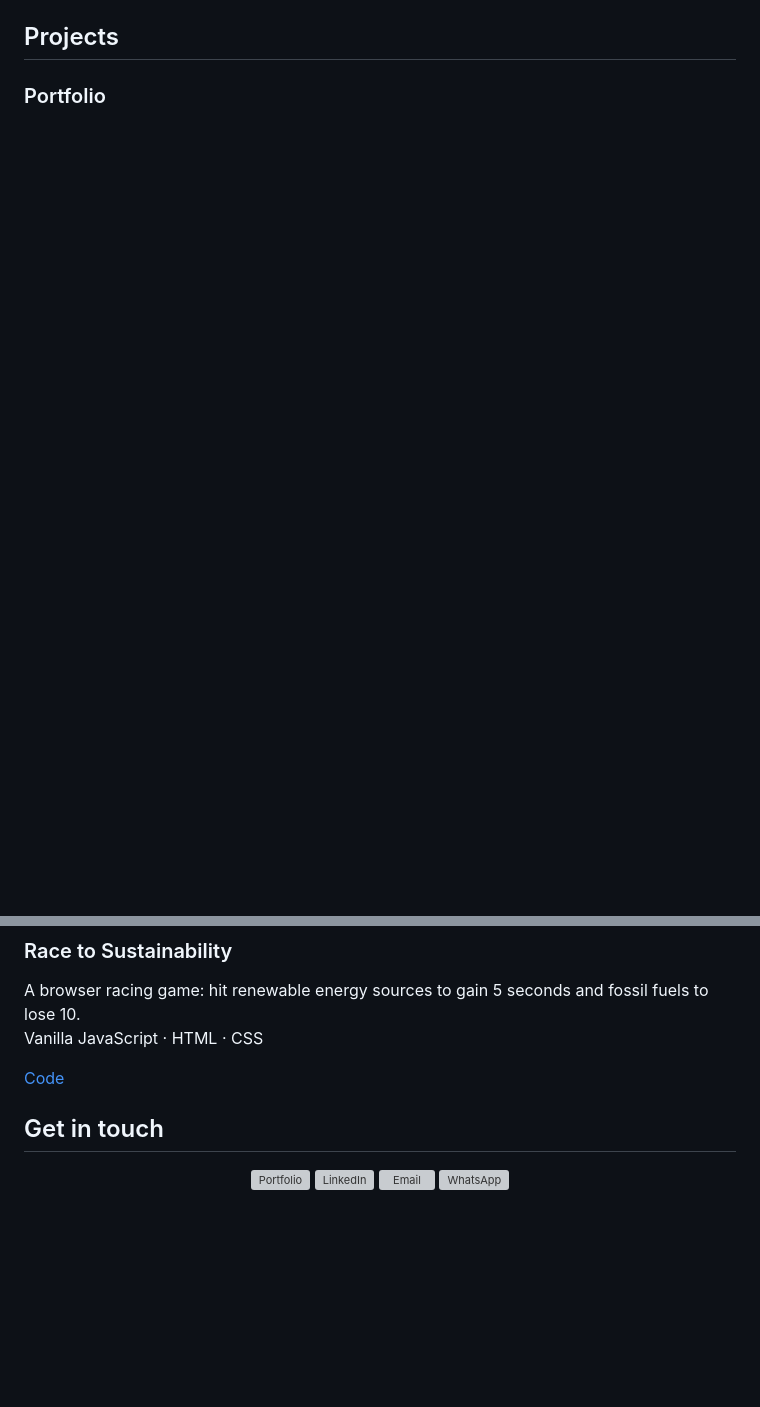
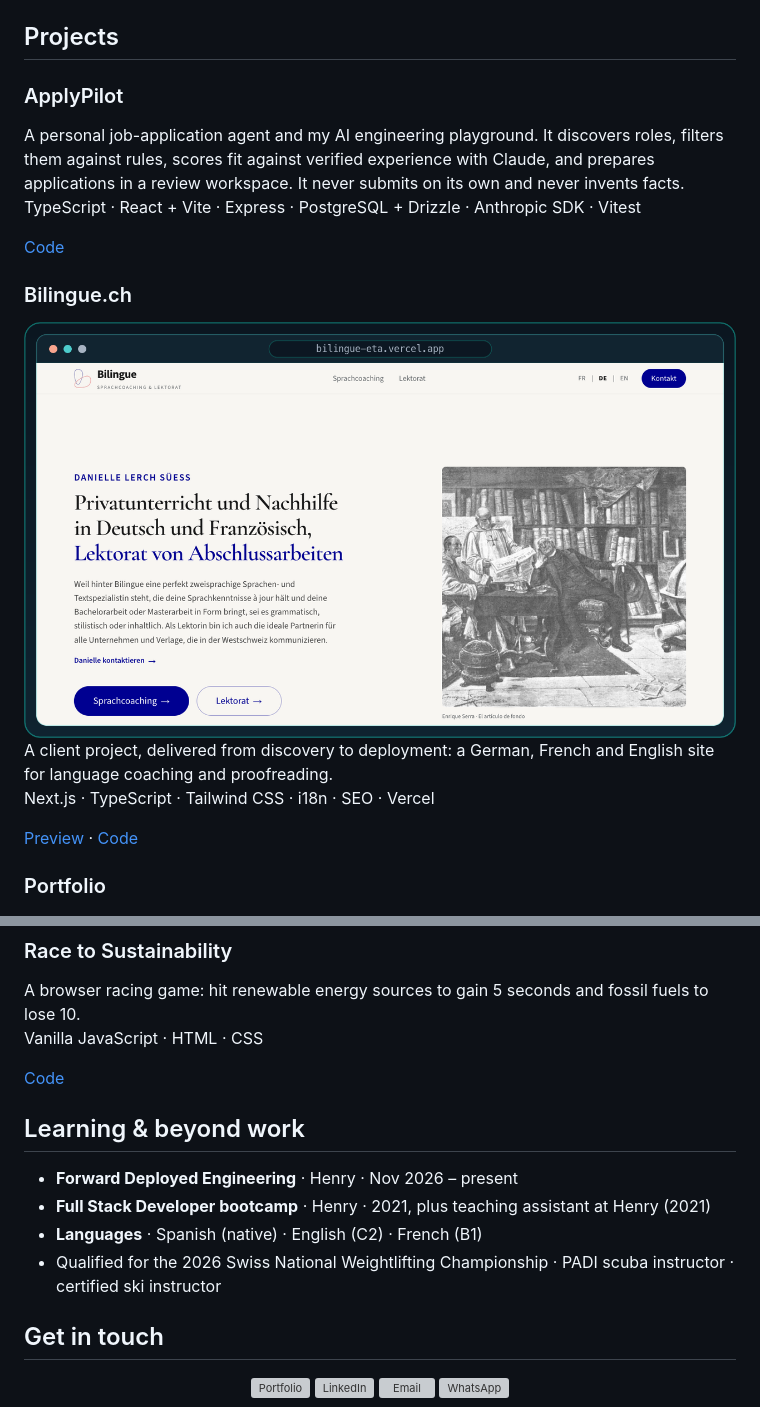
Before and after one commit to zmelina99/zmelina99, a Markdown page: README.md, 2 parts joined by grey strips. GitHub-like rendering; pictures changed too: assets/project-bilingue.png (added); blank space fills up the shorter version; grey boxes are pictures that could not be loaded.

```diff
--- a/README.md
+++ b/README.md
@@ -22,6 +46,24 @@ Engineer with 4+ years building and shipping B2B and B2B2C products for enterpri
 </p>
 
 ## Projects
+
+### ApplyPilot
+
+A personal job-application agent and my AI engineering playground. It discovers roles, filters them against rules, scores fit against verified experience with Claude, and prepares applications in a review workspace. It never submits on its own and never invents facts.\
+TypeScript · React + Vite · Express · PostgreSQL + Drizzle · Anthropic SDK · Vitest
+
+[Code](https://github.com/zmelina99/ApplyPilot)
+
+### Bilingue.ch
+
+<a href="https://bilingue-eta.vercel.app">
+  <img src="./assets/project-bilingue.png" width="100%" alt="Screenshot of the Bilingue homepage: a language coaching and proofreading site with a serif headline, navy buttons and a vintage engraving of readers in a library" />
+</a>
+
+A client project, delivered from discovery to deployment: a German, French and English site for language coaching and proofreading.\
+Next.js · TypeScript · Tailwind CSS · i18n · SEO · Vercel
+
+[Preview](https://bilingue-eta.vercel.app) · [Code](https://github.com/zmelina99/bilingue)
 
 ### Portfolio
 
@@ -54,6 +89,13 @@ A browser racing game: hit renewable energy sources to gain 5 seconds and fossil
 Vanilla JavaScript · HTML · CSS
 
 [Code](https://github.com/zmelina99/race-to-sustainability)
+
+## Learning & beyond work
+
+- **Forward Deployed Engineering** · Henry · Nov 2026 – present
+- **Full Stack Developer bootcamp** · Henry · 2021, plus teaching assistant at Henry (2021)
+- **Languages** · Spanish (native) · English (C2) · French (B1)
+- Qualified for the 2026 Swiss National Weightlifting Championship · PADI scuba instructor · certified ski instructor
 
 ## Get in touch
 
```
Also changed, not shown: other parts of README.md (+33 -16 lines), 2 other files.
